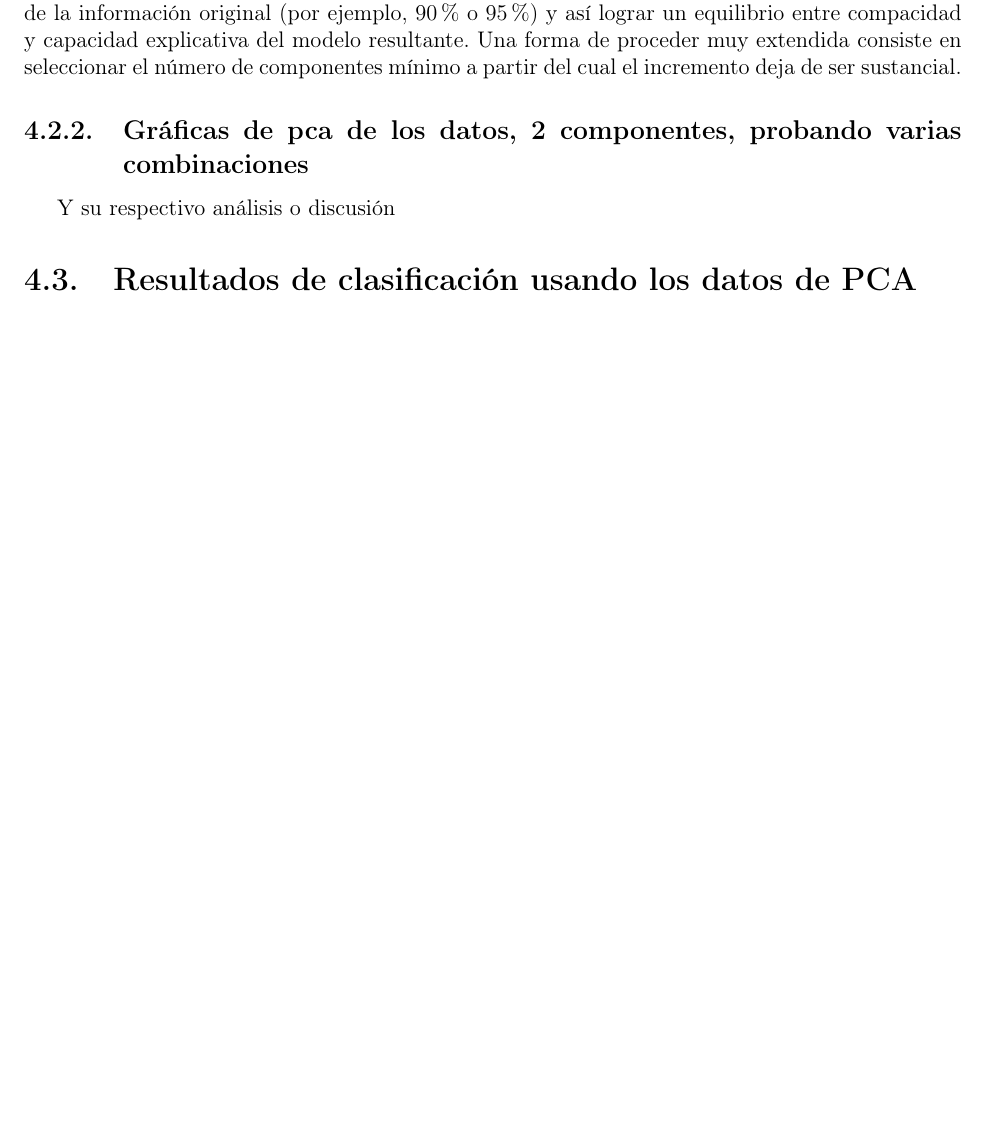
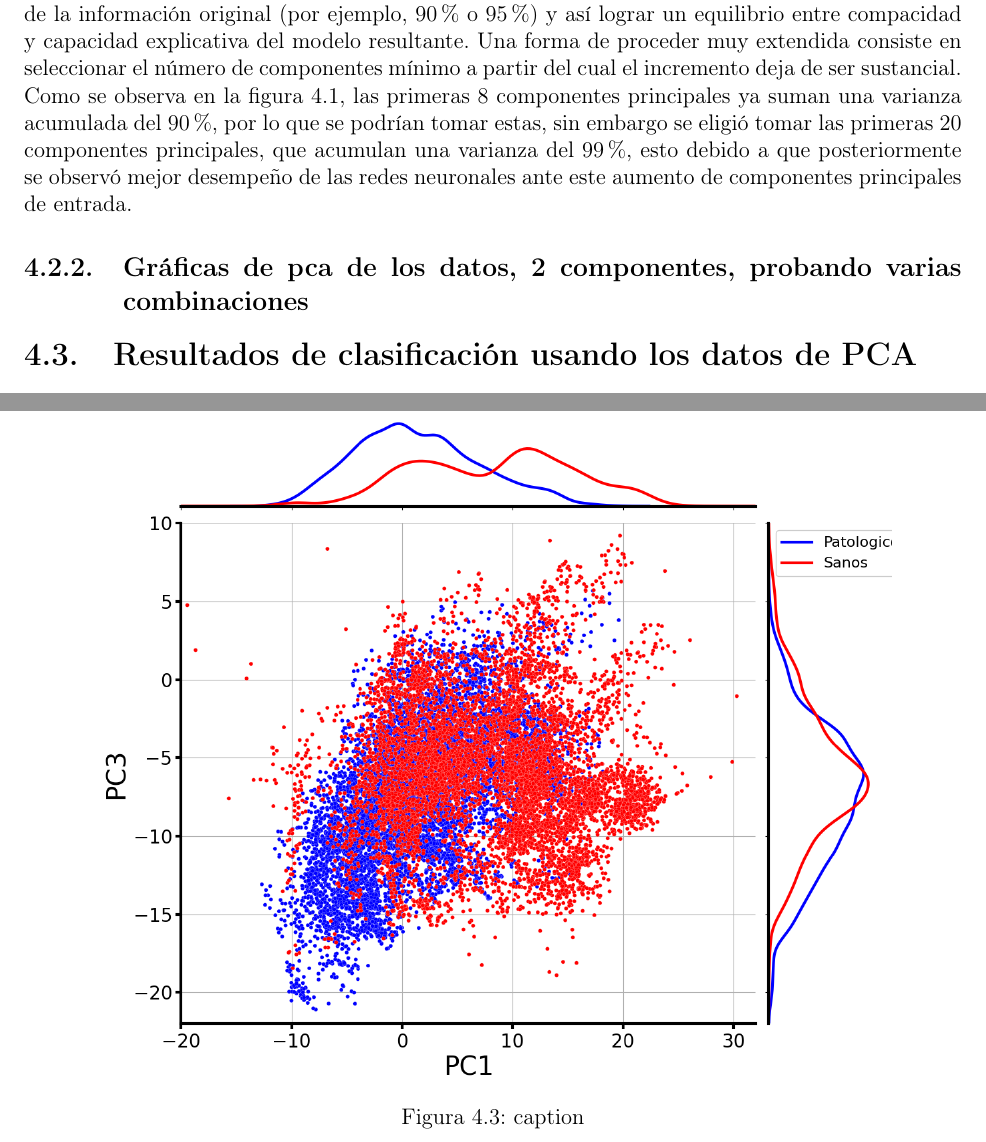
Before and after one commit to Abrahanq/TesisEscrito, a LaTeX thesis (tesis/main.tex): part of page 60 of 67 before the commit and two parts of pages 60 and 63 of 68 after it, the two joined at a grey line, cut so that both start at the same text, the shorter picture padded with empty space. Compiled offline with pdfLaTeX.

Commit message:
Docs: graficas de las primeras componentes en sus variantes y puestas en el manuscrito

```diff
--- a/tesis/main.tex
+++ b/tesis/main.tex
@@ -1478,7 +1478,7 @@ Se introducen como datos de entrada para el análisis de componentes principales
 
 \subsection{Método de la varianza acumulada}
 
-Para determinar el número óptimo de componentes principales a retener tras la reducción de dimensionalidad de un conjunto de datos usando PCA, se utiliza el método de la varianza acumulada. Cada componente principal representa una dirección de máxima varianza en los datos, y la varianza explicada por cada componente mide la proporción de la información original que dicho componente consigue capturar. La varianza explicada acumulada se obtiene sumando la varianza explicada de los primeros \emph{\textbf{k}} componentes seleccionados, expresada como porcentaje del total. Este valor permite identificar cuántas componentes son suficientes para conservar un porcentaje deseado de la información original (por ejemplo, 90\% o 95\%) y así lograr un equilibrio entre compacidad y capacidad explicativa del modelo resultante. Una forma de proceder muy extendida consiste en seleccionar el número de componentes mínimo a partir del cual el incremento deja de ser sustancial.
+Para determinar el número óptimo de componentes principales a retener tras la reducción de dimensionalidad de un conjunto de datos usando PCA, se utiliza el método de la varianza acumulada. Cada componente principal representa una dirección de máxima varianza en los datos, y la varianza explicada por cada componente mide la proporción de la información original que dicho componente consigue capturar. La varianza explicada acumulada se obtiene sumando la varianza explicada de los primeros \emph{\textbf{k}} componentes seleccionados, expresada como porcentaje del total. Este valor permite identificar cuántas componentes son suficientes para conservar un porcentaje deseado de la información original (por ejemplo, 90\% o 95\%) y así lograr un equilibrio entre compacidad y capacidad explicativa del modelo resultante. Una forma de proceder muy extendida consiste en seleccionar el número de componentes mínimo a partir del cual el incremento deja de ser sustancial. Como se observa en la figura \ref{fig:varianza_acumulada_explicada}, las primeras 8 componentes principales ya suman una varianza acumulada del $90\%$, por lo que se podrían tomar estas, sin embargo se eligió tomar las primeras 20 componentes principales, que acumulan una varianza del $99\%$, esto debido a que posteriormente se observó mejor desempeño de las redes neuronales ante este aumento de componentes principales de entrada.
 
 \begin{figure}[h]
 	\centering
@@ -1488,4 +1488,3 @@ Para determinar el número óptimo de componentes principales a retener tras la
 \end{figure}
 
 \subsection{Gráficas de pca de los datos, 2 componentes, probando varias combinaciones}
-Y su respectivo análisis o discusión
@@ -1493,3 +1496,13 @@ Y su respectivo análisis o discusión
+	\label{fig:label}
+\end{figure}
+
+
+\begin{figure}[h]
+	\centering
+	\includegraphics[width=0.85\linewidth]{Sem_1/figuras/PC1_vs_PC3_std.png}
+	\caption{caption}
+	\label{fig:1label}
+\end{figure}
 \section{Resultados de clasificación usando los datos de PCA}
 
 
```
Also changed, not shown: tesis/Sem_1/figuras/PC1_vs_PC2_std.png (added), tesis/Sem_1/figuras/PC1_vs_PC3_std.png (added), tesis/main.tex (20 more changed lines), 5 other files.
